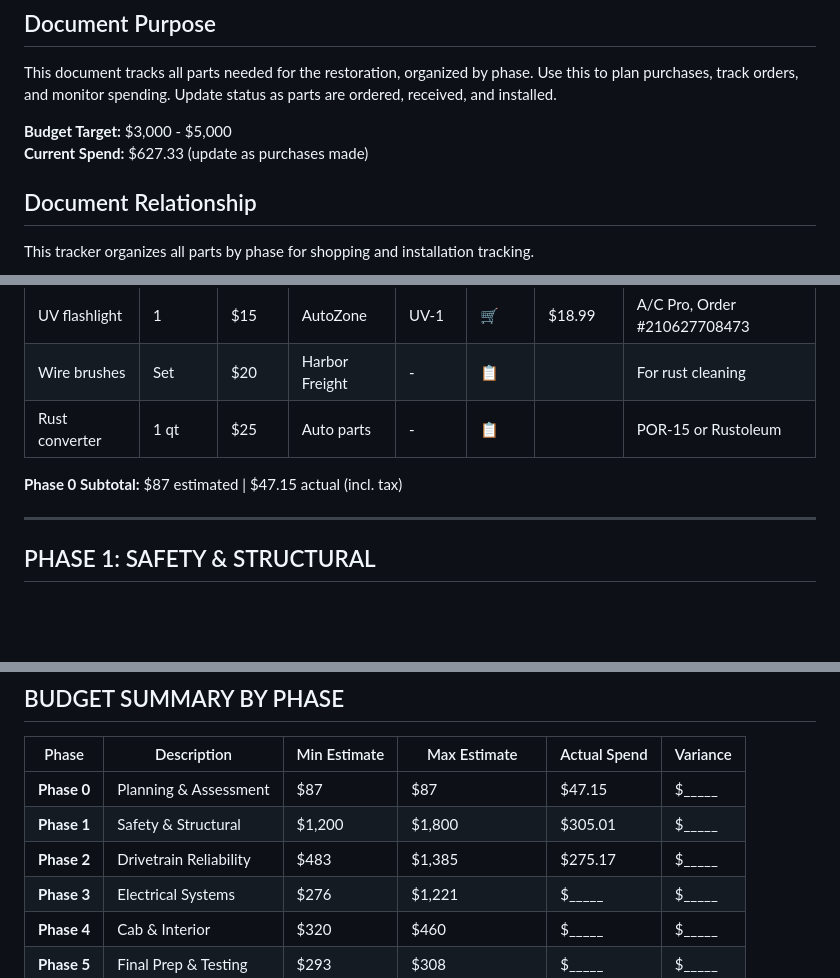
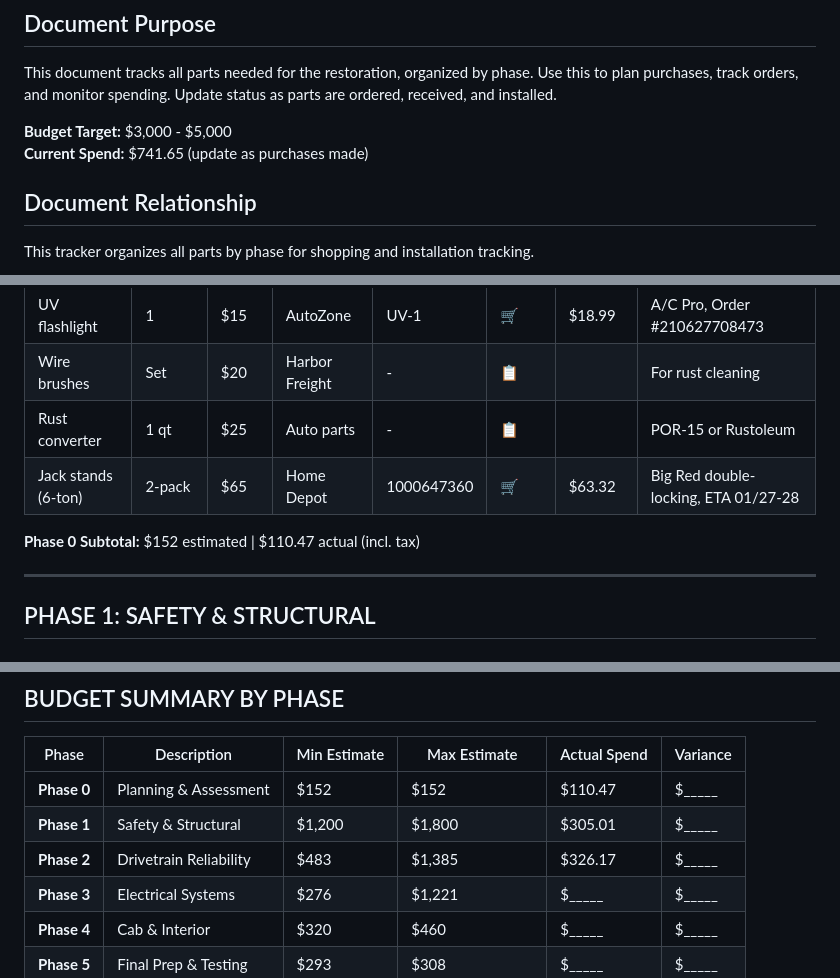
Before and after one commit to shaes-farm/mad-max, a Markdown page: docs/project/04_PARTS_TRACKER.md, 3 parts joined by grey strips. GitHub-like rendering; blank space fills up the shorter version.

Commit message:
Add jack stands, anti-freeze, and drain container to parts tracker

```diff
--- a/docs/project/04_PARTS_TRACKER.md
+++ b/docs/project/04_PARTS_TRACKER.md
@@ -4,7 +4,7 @@
 This document tracks all parts needed for the restoration, organized by phase. Use this to plan purchases, track orders, and monitor spending. Update status as parts are ordered, received, and installed.
 
 **Budget Target:** $3,000 - $5,000
-**Current Spend:** $627.33 (update as purchases made)
+**Current Spend:** $741.65 (update as purchases made)
 
 ## Document Relationship
 
@@ -41,8 +41,9 @@ This document focuses on: What to buy, where to buy it, when to buy it, and trac
 | UV flashlight | 1 | $15 | AutoZone | UV-1 | 🛒 | $18.99 | A/C Pro, Order #210627708473 |
 | Wire brushes | Set | $20 | Harbor Freight | - | 📋 | | For rust cleaning |
 | Rust converter | 1 qt | $25 | Auto parts | - | 📋 | | POR-15 or Rustoleum |
+| Jack stands (6-ton) | 2-pack | $65 | Home Depot | 1000647360 | 🛒 | $63.32 | Big Red double-locking, ETA 01/27-28 |
 
-**Phase 0 Subtotal:** $87 estimated | $47.15 actual (incl. tax)
+**Phase 0 Subtotal:** $152 estimated | $110.47 actual (incl. tax)
 
 ---
 
@@ -568,9 +569,9 @@ This document focuses on: What to buy, where to buy it, when to buy it, and trac
 
 | Phase | Description | Min Estimate | Max Estimate | Actual Spend | Variance |
 |-------|-------------|--------------|--------------|--------------|----------|
-| **Phase 0** | Planning & Assessment | $87 | $87 | $47.15 | $_____ |
+| **Phase 0** | Planning & Assessment | $152 | $152 | $110.47 | $_____ |
 | **Phase 1** | Safety & Structural | $1,200 | $1,800 | $305.01 | $_____ |
-| **Phase 2** | Drivetrain Reliability | $483 | $1,385 | $275.17 | $_____ |
+| **Phase 2** | Drivetrain Reliability | $483 | $1,385 | $326.17 | $_____ |
 | **Phase 3** | Electrical Systems | $276 | $1,221 | $_____ | $_____ |
 | **Phase 4** | Cab & Interior | $320 | $460 | $_____ | $_____ |
 | **Phase 5** | Final Prep & Testing | $293 | $308 | $_____ | $_____ |
```
Also changed, not shown: other parts of docs/project/04_PARTS_TRACKER.md (+5 -4 lines).
